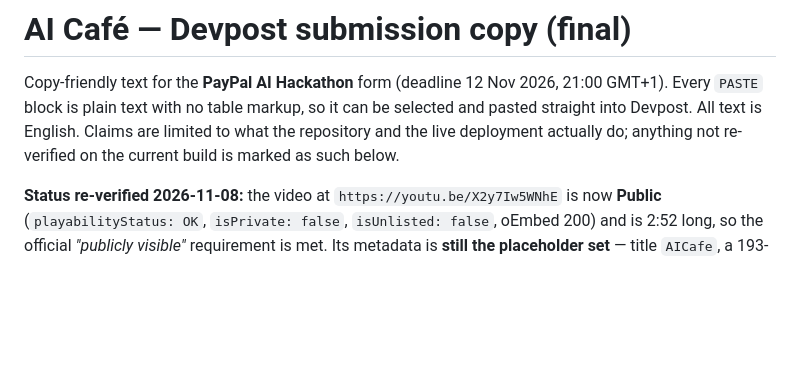
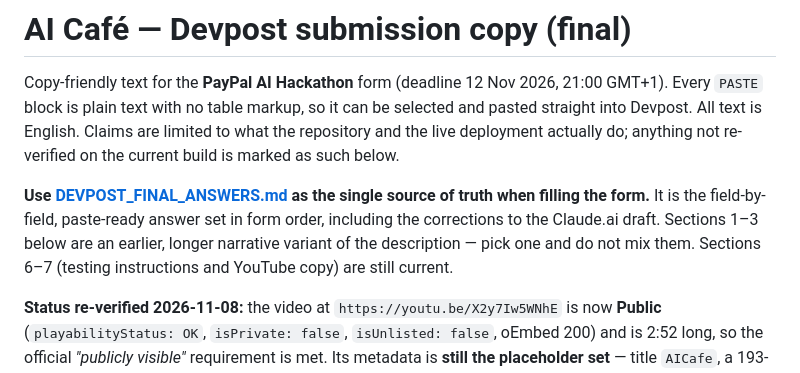
Before and after one commit to oemeraydemir/paypal-commerce-agent, a Markdown page: docs/DEVPOST_DRAFT.md, the part around the change. Rendered like a GitHub page; blank space fills up the shorter version.

Commit message:
Docs: add single source of truth Devpost form answers with Claude.ai corrections

```diff
--- a/docs/DEVPOST_DRAFT.md
+++ b/docs/DEVPOST_DRAFT.md
@@ -4,6 +4,11 @@ Copy-friendly text for the **PayPal AI Hackathon** form (deadline 12 Nov 2026, 2
 Every `PASTE` block is plain text with no table markup, so it can be selected and pasted straight
 into Devpost. All text is English. Claims are limited to what the repository and the live deployment
 actually do; anything not re-verified on the current build is marked as such below.
+
+**Use [DEVPOST_FINAL_ANSWERS.md](./DEVPOST_FINAL_ANSWERS.md) as the single source of truth when filling
+the form.** It is the field-by-field, paste-ready answer set in form order, including the corrections to
+the Claude.ai draft. Sections 1–3 below are an earlier, longer narrative variant of the description —
+pick one and do not mix them. Sections 6–7 (testing instructions and YouTube copy) are still current.
 
 **Status re-verified 2026-11-08:** the video at `https://youtu.be/X2y7Iw5WNhE` is now **Public**
 (`playabilityStatus: OK`, `isPrivate: false`, `isUnlisted: false`, oEmbed 200) and is 2:52 long, so the
```
Also changed, not shown: docs/DEVPOST_ANSWER_AUDIT.md (+4 -0 lines), docs/DEVPOST_FINAL_ANSWERS.md (added, +421 -0 lines).
